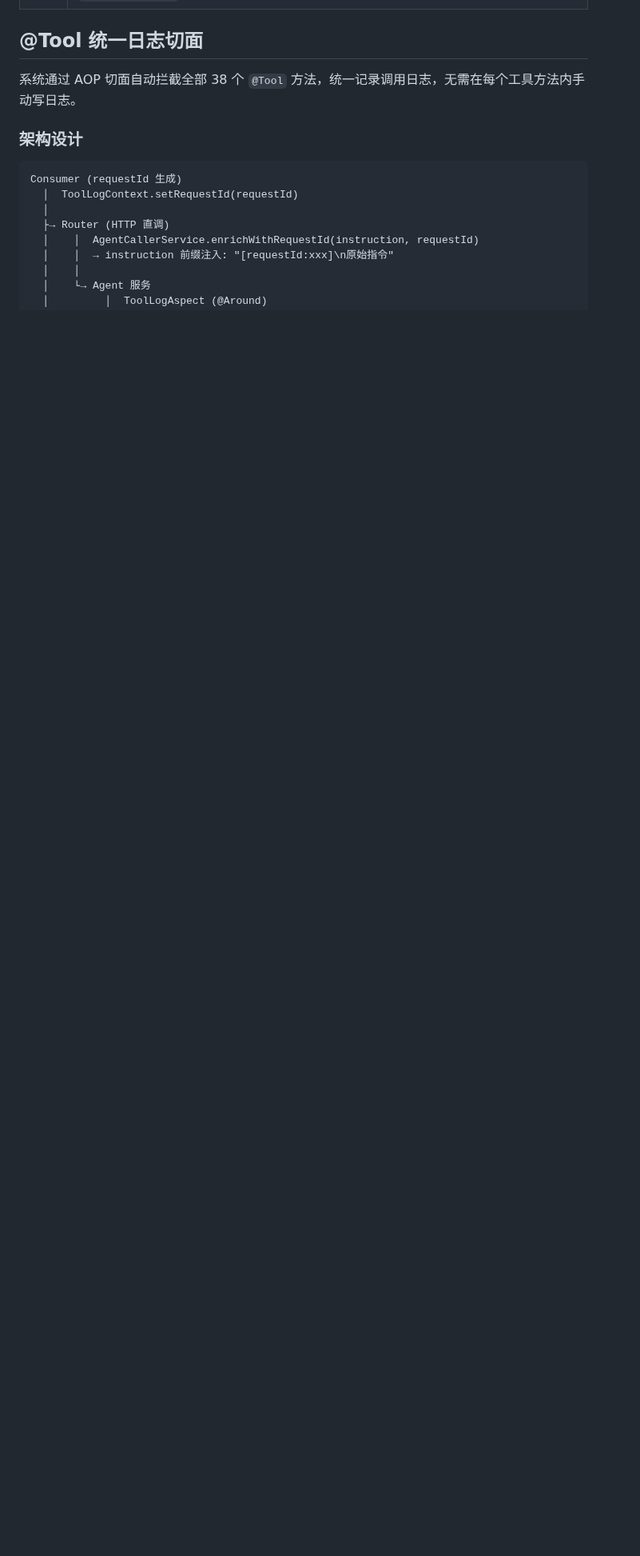
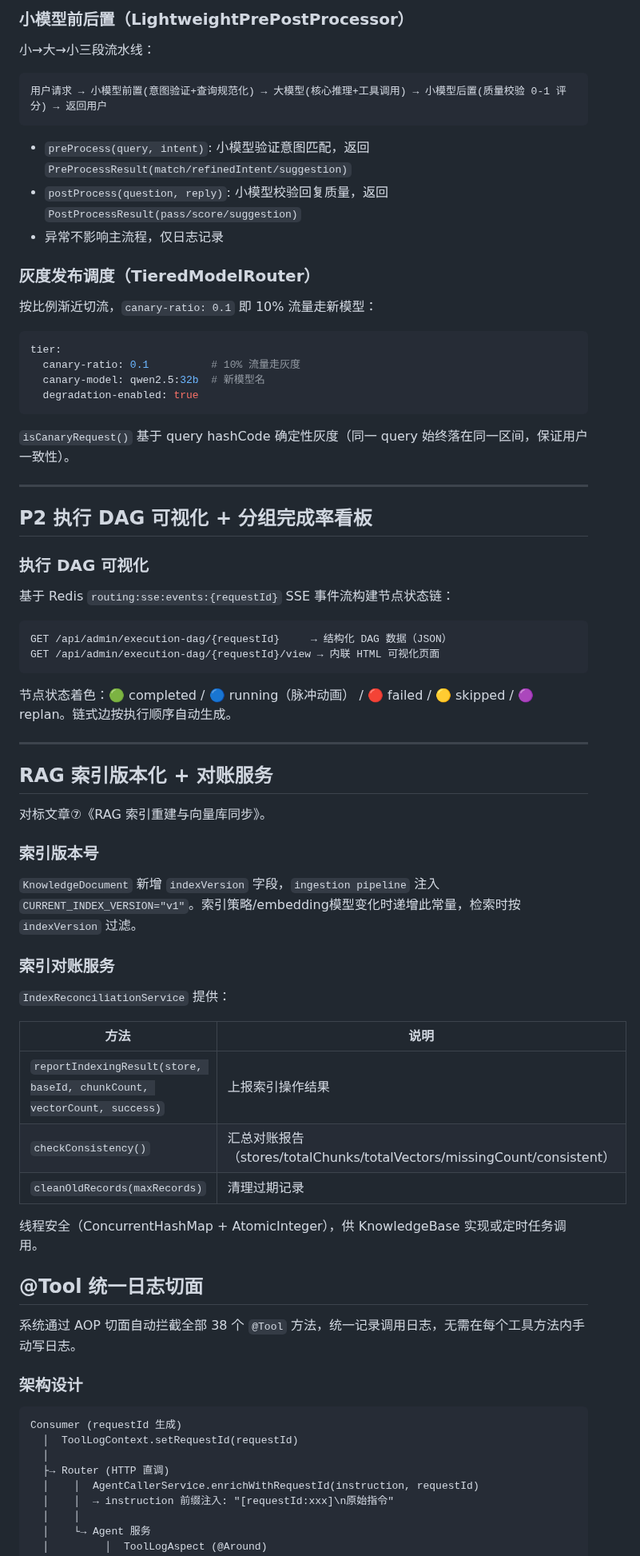
Before and after one commit to Yu-hk/SmartAssistant, a Markdown page: README.md, the part around one of its changes. Shown at 80% size. Rendered like a GitHub page; blank space fills up the shorter version.

````diff
--- a/README.md
+++ b/README.md
@@ -999,3 +1062,65 @@ SmartReActAgent agent = new SmartReActAgent(chatModel)
+### 小模型前后置（LightweightPrePostProcessor）
+
+小→大→小三段流水线：
+
+```
+用户请求 → 小模型前置(意图验证+查询规范化) → 大模型(核心推理+工具调用) → 小模型后置(质量校验 0-1 评分) → 返回用户
+```
+
+- `preProcess(query, intent)`: 小模型验证意图匹配，返回 `PreProcessResult(match/refinedIntent/suggestion)`
+- `postProcess(question, reply)`: 小模型校验回复质量，返回 `PostProcessResult(pass/score/suggestion)`
+- 异常不影响主流程，仅日志记录
+
+### 灰度发布调度（TieredModelRouter）
+
+按比例渐近切流，`canary-ratio: 0.1` 即 10% 流量走新模型：
+
+```yaml
+tier:
+  canary-ratio: 0.1          # 10% 流量走灰度
+  canary-model: qwen2.5:32b  # 新模型名
+  degradation-enabled: true
+```
+
+`isCanaryRequest()` 基于 query hashCode 确定性灰度（同一 query 始终落在同一区间，保证用户一致性）。
+
+---
+
+## P2 执行 DAG 可视化 + 分组完成率看板
+
+### 执行 DAG 可视化
+
+基于 Redis `routing:sse:events:{requestId}` SSE 事件流构建节点状态链：
+
+```
+GET /api/admin/execution-dag/{requestId}     → 结构化 DAG 数据（JSON）
+GET /api/admin/execution-dag/{requestId}/view → 内联 HTML 可视化页面
+```
+
+节点状态着色：🟢 completed / 🔵 running（脉冲动画） / 🔴 failed / 🟡 skipped / 🟣 replan。链式边按执行顺序自动生成。
+
+---
+
+## RAG 索引版本化 + 对账服务
+
+对标文章⑦《RAG 索引重建与向量库同步》。
+
+### 索引版本号
+
+`KnowledgeDocument` 新增 `indexVersion` 字段，`ingestion pipeline` 注入 `CURRENT_INDEX_VERSION="v1"`。索引策略/embedding模型变化时递增此常量，检索时按 `indexVersion` 过滤。
+
+### 索引对账服务
+
+`IndexReconciliationService` 提供：
+
+| 方法 | 说明 |
+|------|------|
+| `reportIndexingResult(store, baseId, chunkCount, vectorCount, success)` | 上报索引操作结果 |
+| `checkConsistency()` | 汇总对账报告（stores/totalChunks/totalVectors/missingCount/consistent） |
+| `cleanOldRecords(maxRecords)` | 清理过期记录 |
+
+线程安全（ConcurrentHashMap + AtomicInteger），供 KnowledgeBase 实现或定时任务调用。
+
 ## @Tool 统一日志切面
 
 系统通过 AOP 切面自动拦截全部 38 个 `@Tool` 方法，统一记录调用日志，无需在每个工具方法内手动写日志。
````
Also changed, not shown: other parts of README.md (+69 -6 lines).
